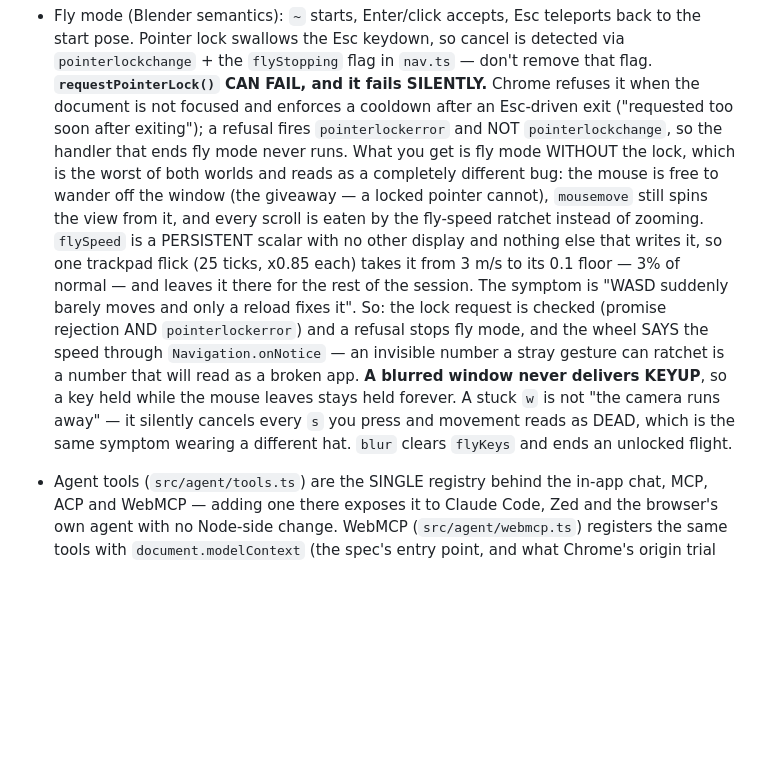
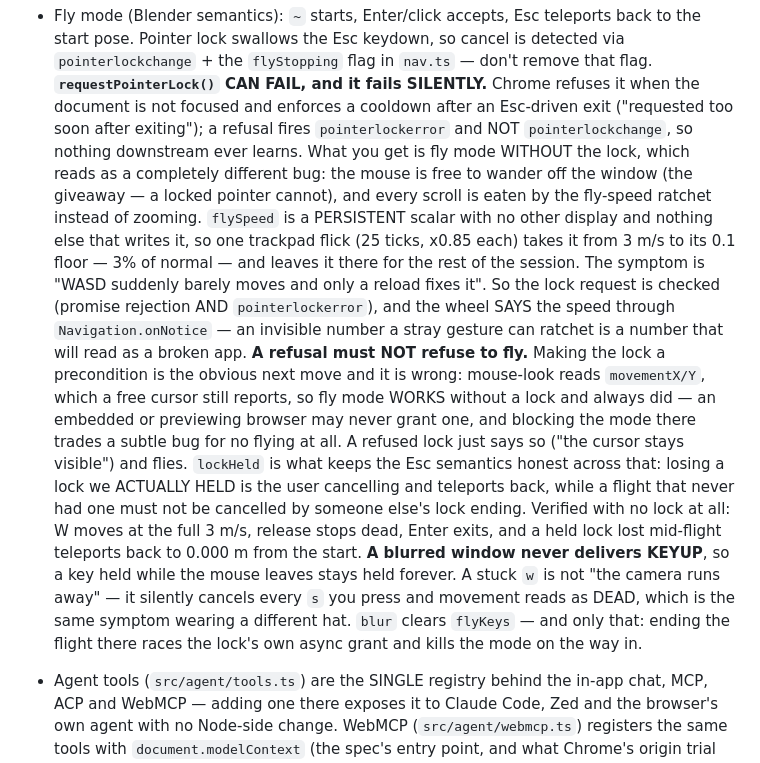
Before and after one commit to languel/threegrease, a Markdown page: CLAUDE.md, the part around the change. GitHub-like rendering; blank space fills up the shorter version.

Commit message:
Write down that a refused lock still flies
The note still described the precondition that turned out to be the
wrong fix.

Co-Authored-By: Claude Opus 5 <noreply@anthropic.com>

```diff
--- a/CLAUDE.md
+++ b/CLAUDE.md
@@ -188,25 +188,37 @@ the browser console or automated evals:
   **`requestPointerLock()` CAN FAIL, and it fails SILENTLY.** Chrome refuses
   it when the document is not focused and enforces a cooldown after an
   Esc-driven exit ("requested too soon after exiting"); a refusal fires
-  `pointerlockerror` and NOT `pointerlockchange`, so the handler that ends
-  fly mode never runs. What you get is fly mode WITHOUT the lock, which is
-  the worst of both worlds and reads as a completely different bug: the
-  mouse is free to wander off the window (the giveaway — a locked pointer
-  cannot), `mousemove` still spins the view from it, and every scroll is
-  eaten by the fly-speed ratchet instead of zooming. `flySpeed` is a
+  `pointerlockerror` and NOT `pointerlockchange`, so nothing downstream ever
+  learns. What you get is fly mode WITHOUT the lock, which reads as a
+  completely different bug: the mouse is free to wander off the window (the
+  giveaway — a locked pointer cannot), and every scroll is eaten by the
+  fly-speed ratchet instead of zooming. `flySpeed` is a
   PERSISTENT scalar with no other display and nothing else that writes it,
   so one trackpad flick (25 ticks, x0.85 each) takes it from 3 m/s to its
   0.1 floor — 3% of normal — and leaves it there for the rest of the
   session. The symptom is "WASD suddenly barely moves and only a reload
-  fixes it". So: the lock request is checked (promise rejection AND
-  `pointerlockerror`) and a refusal stops fly mode, and the wheel SAYS the
-  speed through `Navigation.onNotice` — an invisible number a stray gesture
-  can ratchet is a number that will read as a broken app.
+  fixes it". So the lock request is checked (promise rejection AND
+  `pointerlockerror`), and the wheel SAYS the speed through
+  `Navigation.onNotice` — an invisible number a stray gesture can ratchet is
+  a number that will read as a broken app.
+  **A refusal must NOT refuse to fly.** Making the lock a precondition is
+  the obvious next move and it is wrong: mouse-look reads `movementX/Y`,
+  which a free cursor still reports, so fly mode WORKS without a lock and
+  always did — an embedded or previewing browser may never grant one, and
+  blocking the mode there trades a subtle bug for no flying at all. A
+  refused lock just says so ("the cursor stays visible") and flies.
+  `lockHeld` is what keeps the Esc semantics honest across that: losing a
+  lock we ACTUALLY HELD is the user cancelling and teleports back, while a
+  flight that never had one must not be cancelled by someone else's lock
+  ending. Verified with no lock at all: W moves at the full 3 m/s, release
+  stops dead, Enter exits, and a held lock lost mid-flight teleports back to
+  0.000 m from the start.
   **A blurred window never delivers KEYUP**, so a key held while the mouse
   leaves stays held forever. A stuck `w` is not "the camera runs away" — it
   silently cancels every `s` you press and movement reads as DEAD, which is
-  the same symptom wearing a different hat. `blur` clears `flyKeys` and ends
-  an unlocked flight.
+  the same symptom wearing a different hat. `blur` clears `flyKeys` — and
+  only that: ending the flight there races the lock's own async grant and
+  kills the mode on the way in.
 
 - Agent tools (`src/agent/tools.ts`) are the SINGLE registry behind the
   in-app chat, MCP, ACP and WebMCP — adding one there exposes it to Claude
```
